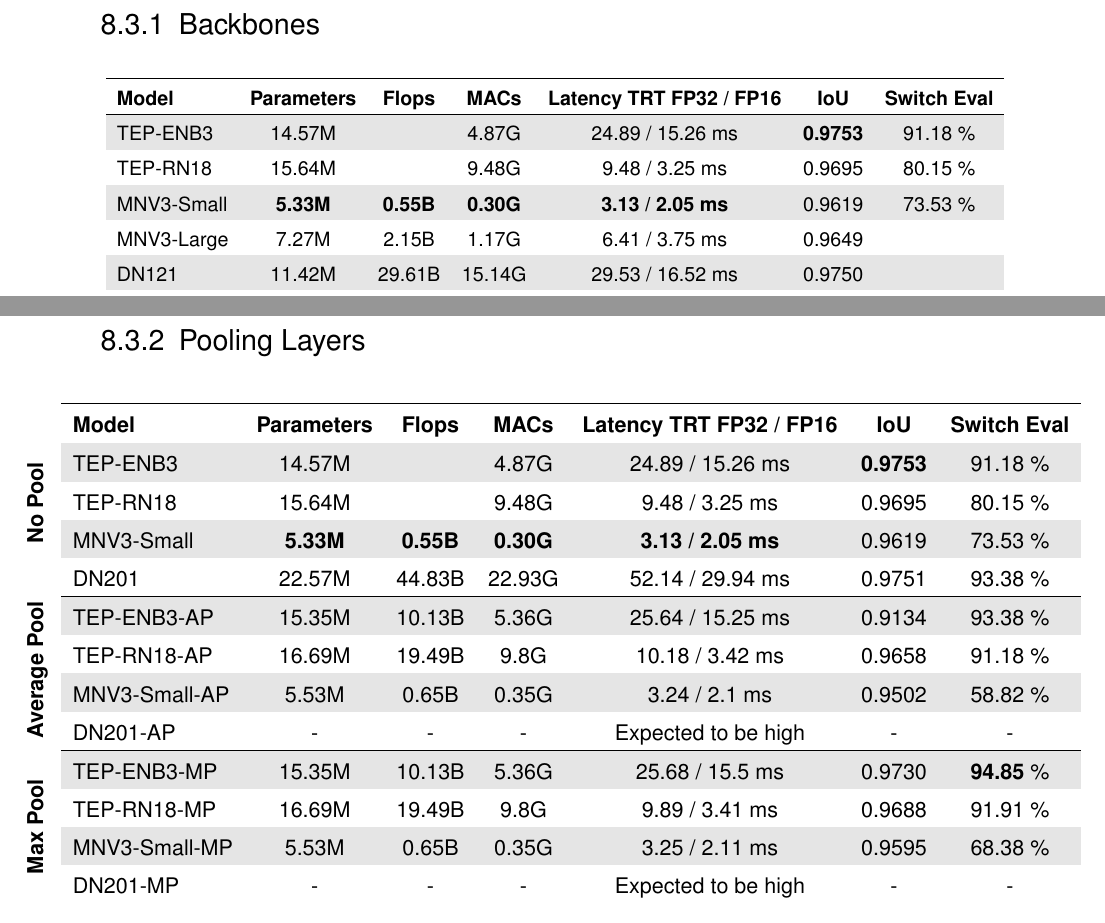
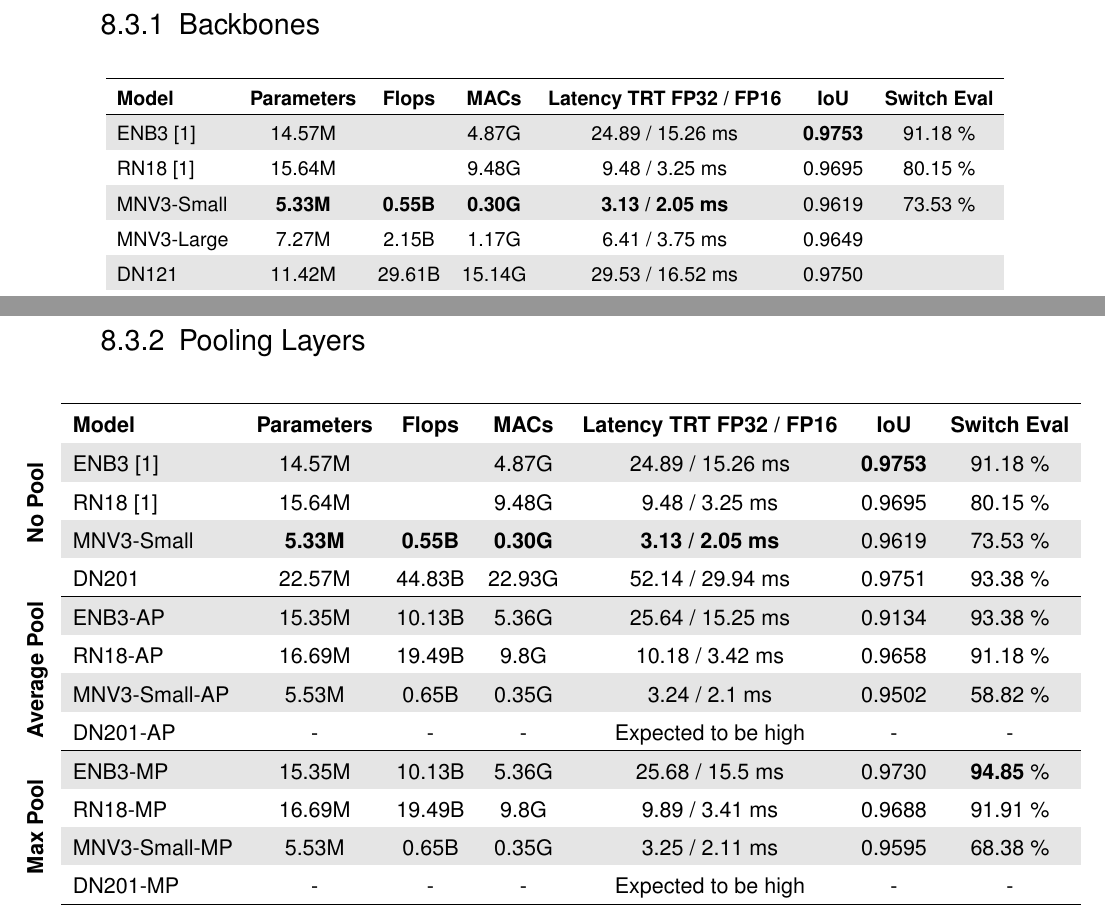
Before and after one commit to SebiGoebel/Rail-Track-Prediction, a LaTeX thesis (Thesis.tex, which reads results/improvedModelResults.tex): two parts of pages 86 and 87 of 114, joined at a grey line, cut so that both start at the same text. Compiled offline with pdfLaTeX; an older LaTeX class or package is replaced by its successor.

Commit message:
improved tep models table angepasst

```diff
--- a/results/improvedModelResults.tex
+++ b/results/improvedModelResults.tex
@@ -12,8 +12,8 @@ blindtext
             \hline
             \rowcolor{white} \textbf{Model} & \textbf{Parameters} & \textbf{Flops} & \textbf{MACs} & \textbf{Latency TRT FP32 / FP16} & \textbf{IoU} & \textbf{Switch Eval} \\
             \hline
-            \rowcolor[gray]{0.9} TEP-ENB3   & 14.57M            &                & 4.87G          & 24.89 / 15.26 ms        & \textbf{0.9753} & 91.18 \% \\
-            \rowcolor{white}     TEP-RN18   & 15.64M            &                & 9.48G          & 9.48 / 3.25 ms          & 0.9695          & 80.15 \% \\
+            \rowcolor[gray]{0.9} ENB3 \cite{tepNet2024}   & 14.57M            &                & 4.87G          & 24.89 / 15.26 ms        & \textbf{0.9753} & 91.18 \% \\
+            \rowcolor{white}     RN18 \cite{tepNet2024}   & 15.64M            &                & 9.48G          & 9.48 / 3.25 ms          & 0.9695          & 80.15 \% \\
             \hline
             \rowcolor[gray]{0.9} MNV3-Small & \textbf{5.33M}    & \textbf{0.55B} & \textbf{0.30G} & \textbf{3.13 / 2.05 ms} & 0.9619          & 73.53 \% \\
             \rowcolor{white}     MNV3-Large & 7.27M             & 2.15B           & 1.17G          & 6.41 / 3.75 ms          & 0.9649          &  \\
@@ -66,18 +66,18 @@ Until now, only DenseNets are excluded.
             \hline
             \rowcolor{white} \textbf{Model} & \textbf{Parameters} & \textbf{Flops} & \textbf{MACs} & \textbf{Latency TRT FP32 / FP16} & \textbf{IoU} & \textbf{Switch Eval} \\
             \hline
-            \rowcolor[gray]{0.9} TEP-ENB3      & 14.57M            &                & 4.87G          & 24.89 / 15.26 ms        & \textbf{0.9753} & 91.18 \% \\
-            \rowcolor{white}     TEP-RN18      & 15.64M            &                & 9.48G          & 9.48 / 3.25 ms          & 0.9695          & 80.15 \% \\
+            \rowcolor[gray]{0.9} ENB3 \cite{tepNet2024}     & 14.57M            &                & 4.87G          & 24.89 / 15.26 ms        & \textbf{0.9753} & 91.18 \% \\
+            \rowcolor{white}     RN18 \cite{tepNet2024}     & 15.64M            &                & 9.48G          & 9.48 / 3.25 ms          & 0.9695          & 80.15 \% \\
             \rowcolor[gray]{0.9} MNV3-Small    & \textbf{5.33M}    & \textbf{0.55B} & \textbf{0.30G} & \textbf{3.13 / 2.05 ms} & 0.9619          & 73.53 \% \\
             \rowcolor{white}     DN201         & 22.57M            & 44.83B         & 22.93G         & 52.14 / 29.94 ms        & 0.9751          & 93.38 \% \\
             \hline
-            \rowcolor[gray]{0.9} TEP-ENB3-AP   & 15.35M            & 10.13B         & 5.36G          & 25.64 / 15.25 ms        & 0.9134          & 93.38 \% \\
-            \rowcolor{white}     TEP-RN18-AP   & 16.69M            & 19.49B         & 9.8G           & 10.18 / 3.42 ms         & 0.9658          & 91.18 \% \\
+            \rowcolor[gray]{0.9} ENB3-AP   & 15.35M            & 10.13B         & 5.36G          & 25.64 / 15.25 ms        & 0.9134          & 93.38 \% \\
+            \rowcolor{white}     RN18-AP   & 16.69M            & 19.49B         & 9.8G           & 10.18 / 3.42 ms         & 0.9658          & 91.18 \% \\
             \rowcolor[gray]{0.9} MNV3-Small-AP & 5.53M             & 0.65B          & 0.35G          & 3.24 / 2.1 ms           & 0.9502          & 58.82 \% \\
             \rowcolor{white}     DN201-AP      & -                 & -              & -              & Expected to be high     & -               & - \\
             \hline
-            \rowcolor[gray]{0.9} TEP-ENB3-MP   & 15.35M            & 10.13B         & 5.36G          & 25.68 / 15.5 ms         & 0.9730          & \textbf{94.85} \% \\
-            \rowcolor{white}     TEP-RN18-MP   & 16.69M            & 19.49B         & 9.8G           & 9.89 / 3.41 ms          & 0.9688          & 91.91 \% \\
+            \rowcolor[gray]{0.9} ENB3-MP   & 15.35M            & 10.13B         & 5.36G          & 25.68 / 15.5 ms         & 0.9730          & \textbf{94.85} \% \\
+            \rowcolor{white}     RN18-MP   & 16.69M            & 19.49B         & 9.8G           & 9.89 / 3.41 ms          & 0.9688          & 91.91 \% \\
             \rowcolor[gray]{0.9} MNV3-Small-MP & 5.53M             & 0.65B          & 0.35G          & 3.25 / 2.11 ms          & 0.9595          & 68.38 \% \\
             \rowcolor{white}     DN201-MP      & -                 & -              & -              & Expected to be high     & -               & - \\
             \hline
```
